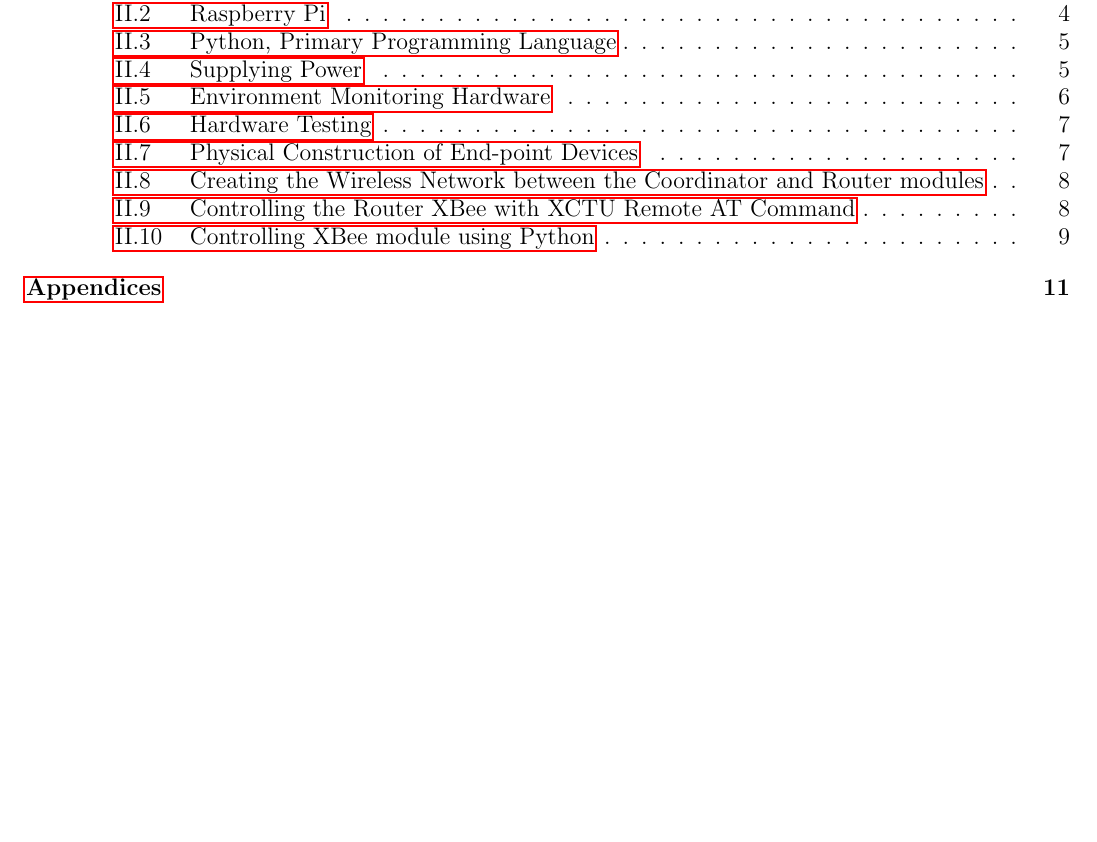
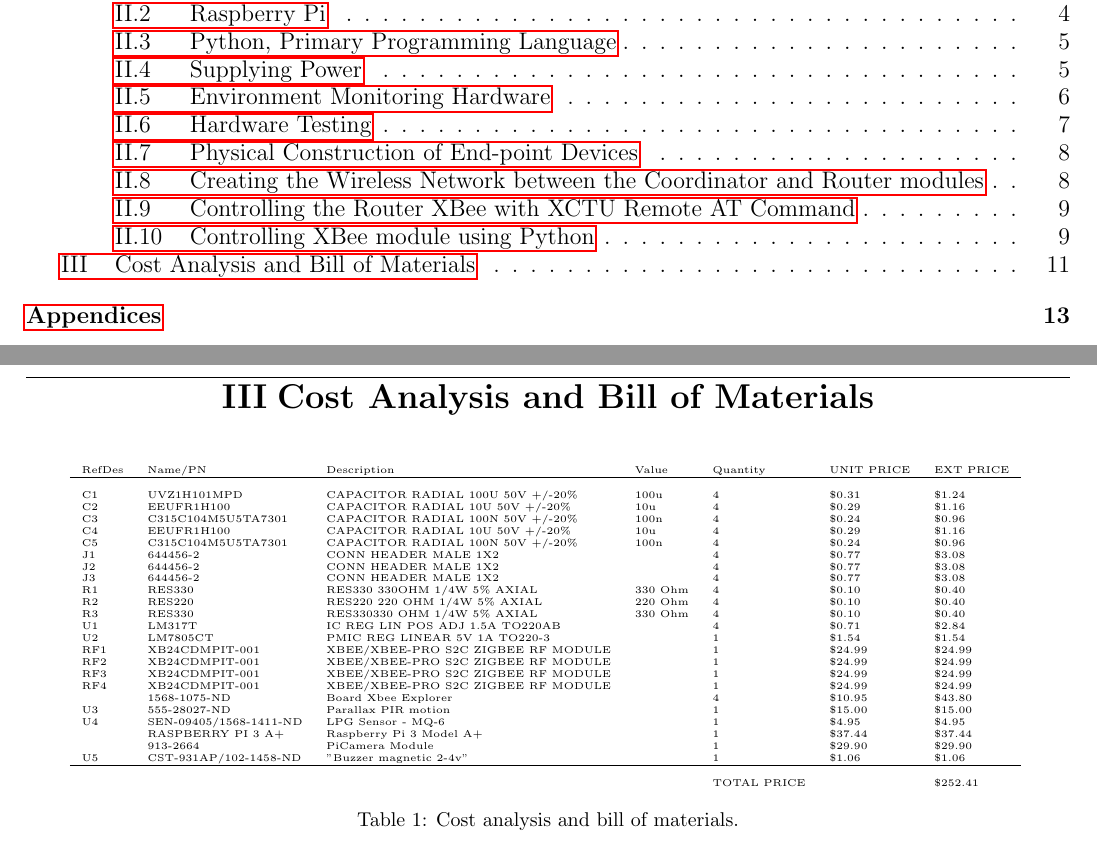
Before and after one commit to nrloucks/CapstoneReport, a LaTeX document (ECE492_Report_Loucks_Kharka_Castillo_PRELIM.tex): part of page 4 of 18 before the commit and two parts of pages 4 and 13 of 21 after it, the two joined at a grey line, cut so that both start at the same text, the shorter picture padded with empty space. Compiled offline with pdfLaTeX.

Commit message:
updated 9:25pm

```diff
--- a/ECE492_Report_Loucks_Kharka_Castillo_PRELIM.tex
+++ b/ECE492_Report_Loucks_Kharka_Castillo_PRELIM.tex
@@ -15,6 +15,7 @@
 \usepackage[margin=0.625in]{geometry}
 \usepackage[export]{adjustbox}
 \usepackage[shortlabels]{enumitem}
+\usepackage{lscape}
 
 %For adding PDF final cover & datasheets
 \usepackage{pdfpages}
@@ -240,3 +241,40 @@
 		ser.write(off)
 		count = count + 1
 	\end{lstlisting}
+
+	%\begin{landscape}
+	\onecolumn
+	\section{Cost Analysis and Bill of Materials}
+	\begin{table}[h]
+		\centering
+		\tiny
+		\begin{tabular}{lllllll}
+			RefDes&Name/PN&Description&Value&Quantity&UNIT PRICE&EXT PRICE \\
+			\hline \\C1&UVZ1H101MPD&CAPACITOR RADIAL 100U 50V +/-20\%&100u&4&\$0.31 &\$1.24 \\
+			C2&EEUFR1H100&CAPACITOR RADIAL 10U 50V +/-20\%&10u&4&\$0.29 &\$1.16 \\
+			C3&C315C104M5U5TA7301&CAPACITOR RADIAL 100N 50V +/-20\%&100n&4&\$0.24 &\$0.96 \\
+			C4&EEUFR1H100&CAPACITOR RADIAL 10U 50V +/-20\%&10u&4&\$0.29 &\$1.16 \\
+			C5&C315C104M5U5TA7301&CAPACITOR RADIAL 100N 50V +/-20\%&100n&4&\$0.24 &\$0.96 \\
+			J1&644456-2&CONN HEADER MALE 1X2&&4&\$0.77 &\$3.08 \\
+			J2&644456-2&CONN HEADER MALE 1X2&&4&\$0.77 &\$3.08 \\
+			J3&644456-2&CONN HEADER MALE 1X2&&4&\$0.77 &\$3.08 \\
+			R1&RES330&RES330 330OHM 1/4W 5\% AXIAL&330 Ohm&4&\$0.10 &\$0.40 \\
+			R2&RES220&RES220 220 OHM 1/4W 5\% AXIAL&220 Ohm&4&\$0.10 &\$0.40 \\
+			R3&RES330&RES330330 OHM 1/4W 5\% AXIAL&330 Ohm&4&\$0.10 &\$0.40 \\
+			U1&LM317T&IC REG LIN POS ADJ 1.5A TO220AB&&4&\$0.71 &\$2.84 \\
+			U2&LM7805CT&PMIC REG LINEAR 5V 1A TO220-3&&1&\$1.54 &\$1.54 \\
+			RF1&XB24CDMPIT-001&XBEE/XBEE-PRO S2C ZIGBEE RF MODULE&&1&\$24.99 &\$24.99 \\
+			RF2&XB24CDMPIT-001&XBEE/XBEE-PRO S2C ZIGBEE RF MODULE&&1&\$24.99 &\$24.99 \\
+			RF3&XB24CDMPIT-001&XBEE/XBEE-PRO S2C ZIGBEE RF MODULE&&1&\$24.99 &\$24.99 \\
+			RF4&XB24CDMPIT-001&XBEE/XBEE-PRO S2C ZIGBEE RF MODULE&&1&\$24.99 &\$24.99 \\
+			 &1568-1075-ND&Board Xbee Explorer &&4&\$10.95 &\$43.80 \\
+			U3&555-28027-ND&Parallax PIR motion&&1&\$15.00 &\$15.00 \\
+			U4&SEN-09405/1568-1411-ND&LPG Sensor - MQ-6&&1&\$4.95 &\$4.95 \\
+			 &RASPBERRY PI 3 A+&Raspberry Pi 3 Model A+ &&1&\$37.44 &\$37.44 \\
+			 &913-2664&PiCamera Module&&1&\$29.90 &\$29.90 \\
+			U5&CST-931AP/102-1458-ND&"Buzzer magnetic 2-4v"&&1&\$1.06 &\$1.06 \\
+			\hline \\&&&&TOTAL PRICE&&\$252.41
+		\end{tabular}
+	\label{tab:costAnalysis}
+	\caption{Cost analysis and bill of materials.}
+	\end{table}
```
Also changed, not shown: raspberryPi.tex (+10 -0 lines), ECE492_Report_Loucks_Kharka_Castillo_PRELIM.tex (7 more changed lines), 6 other files.
